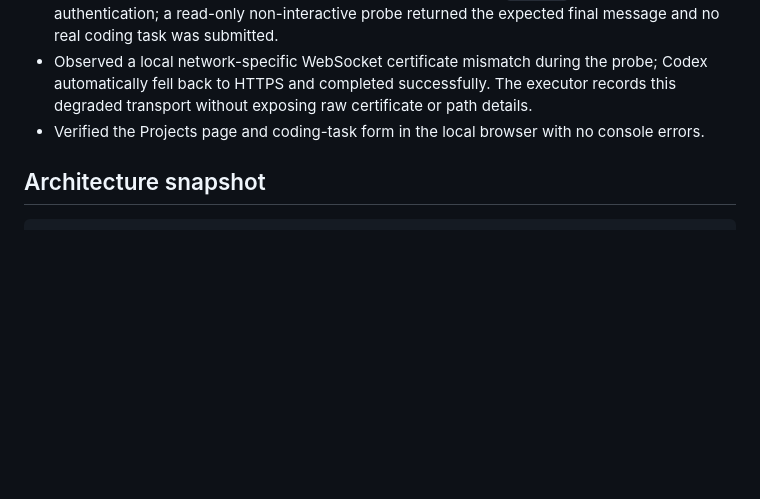
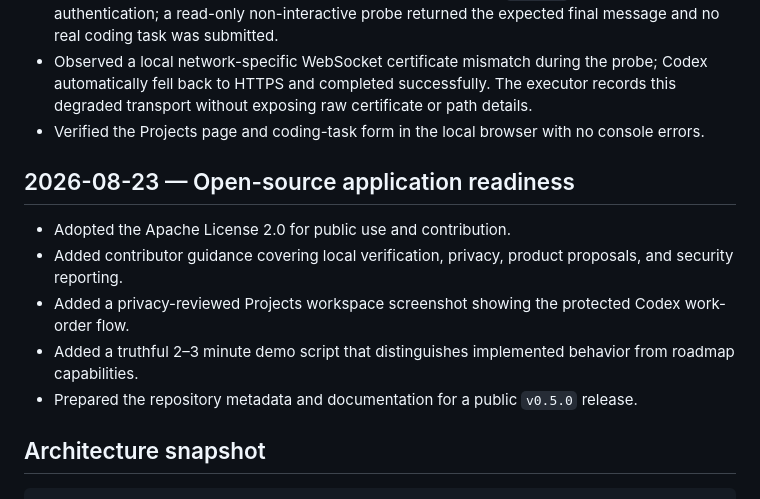
Before and after one commit to interstellar-ai/ai-organization-os, a Markdown page: docs/PROJECT_LOG.md, the part around the change. Drawn GitHub-style; blank space fills up the shorter version.

````diff
--- a/docs/PROJECT_LOG.md
+++ b/docs/PROJECT_LOG.md
@@ -87,6 +87,14 @@ This file records dated implementation facts and decisions. Stable product defin
 - Observed a local network-specific WebSocket certificate mismatch during the probe; Codex automatically fell back to HTTPS and completed successfully. The executor records this degraded transport without exposing raw certificate or path details.
 - Verified the Projects page and coding-task form in the local browser with no console errors.
 
+## 2026-08-23 — Open-source application readiness
+
+- Adopted the Apache License 2.0 for public use and contribution.
+- Added contributor guidance covering local verification, privacy, product proposals, and security reporting.
+- Added a privacy-reviewed Projects workspace screenshot showing the protected Codex work-order flow.
+- Added a truthful 2–3 minute demo script that distinguishes implemented behavior from roadmap capabilities.
+- Prepared the repository metadata and documentation for a public `v0.5.0` release.
+
 ## Architecture snapshot
 
 ```text
````
Also changed, not shown: CONTRIBUTING.md (added, +62 -0 lines), README.md (+8 -0 lines), docs/DEMO.md (added, +76 -0 lines), docs/PROJECT_KNOWLEDGE.md (+9 -0 lines), docs/releases/v0.5.0.md (added, +36 -0 lines), docs/images/projects-codex-work-order.jpg (added), 2 other files.
